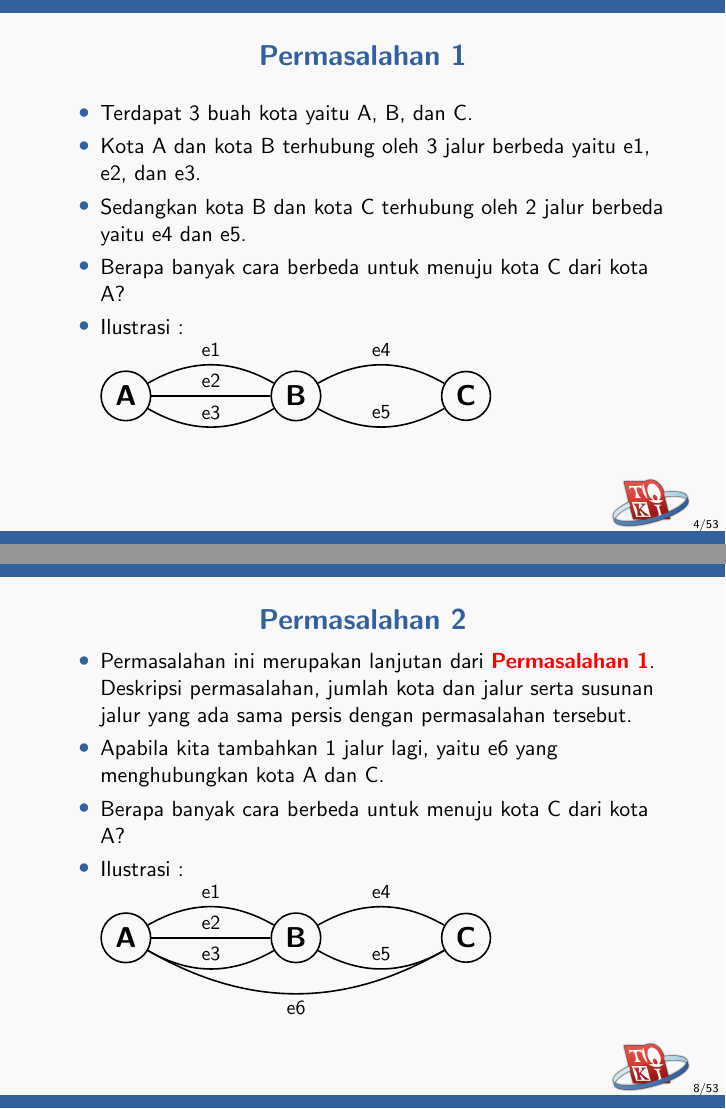
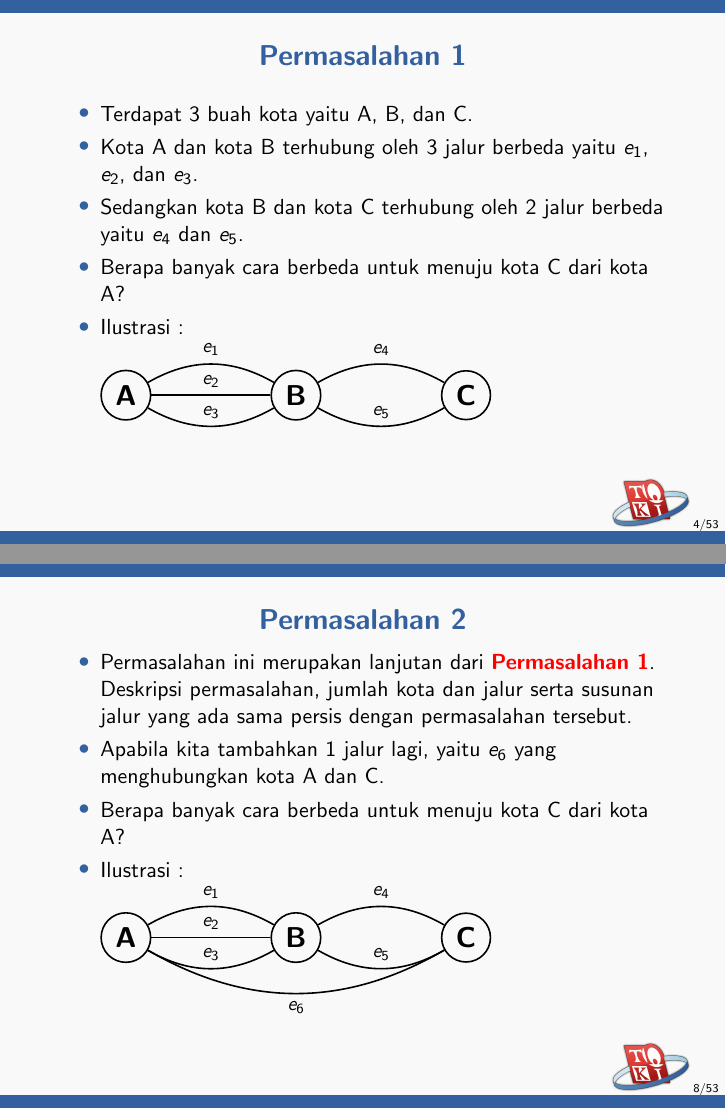
Before and after one commit to ia-toki/training-gate-id, LaTeX slides (topik/pemrograman-kompetitif-dasar/02-matematika-diskret-dasar/kombin.tex): pages 4 and 8 of 53, joined at a grey line. Compiled offline with pdfLaTeX.

Commit message:
Revisi Slide Kombinatorik

```diff
--- a/topik/pemrograman-kompetitif-dasar/02-matematika-diskret-dasar/kombin.tex
+++ b/topik/pemrograman-kompetitif-dasar/02-matematika-diskret-dasar/kombin.tex
@@ -29,8 +29,8 @@ Melalui dokumen ini, kalian akan:
 \frametitle{Permasalahan 1}
 \begin{itemize}
   \item Terdapat 3 buah kota yaitu A, B, dan C.
-  \item Kota A dan kota B terhubung oleh 3 jalur berbeda yaitu e1, e2, dan e3.
-  \item Sedangkan kota B dan kota C terhubung oleh 2 jalur berbeda yaitu e4 dan e5.
+  \item Kota A dan kota B terhubung oleh 3 jalur berbeda yaitu $e_{1}$, $e_{2}$, dan $e_{3}$.
+  \item Sedangkan kota B dan kota C terhubung oleh 2 jalur berbeda yaitu $e_{4}$ dan $e_{5}$.
   \item Berapa banyak cara berbeda untuk menuju kota C dari kota A?
   \item Ilustrasi :
   \newline
@@ -42,11 +42,11 @@ Melalui dokumen ini, kalian akan:
     \node[main node] (3) [right of=2] {C};
 
     \path[every node/.style={font=\sffamily\small}]
-      (1) edge[bend left] node {e1} (2)
-      	  edge node {e2} (2)
-          edge[bend right] node {e3} (2)
-      (2) edge[bend left] node {e4} (3)
-          edge[bend right] node {e5} (3);
+      (1) edge[bend left] node {$e_{1}$} (2)
+      	  edge node {$e_{2}$} (2)
+          edge[bend right] node {$e_{3}$} (2)
+      (2) edge[bend left] node {$e_{4}$} (3)
+          edge[bend right] node {$e_{5}$} (3);
   \end{tikzpicture}
 \end{itemize}
 \end{frame}
@@ -90,7 +90,7 @@ Melalui dokumen ini, kalian akan:
 \frametitle{Permasalahan 2}
 \begin{itemize}
   \item Permasalahan ini merupakan lanjutan dari \newTerm{Permasalahan 1}. Deskripsi permasalahan, jumlah kota dan jalur serta susunan jalur yang ada sama persis dengan permasalahan tersebut.
-  \item Apabila kita tambahkan 1 jalur lagi, yaitu e6 yang menghubungkan kota A dan C.
+  \item Apabila kita tambahkan 1 jalur lagi, yaitu $e_{6}$ yang menghubungkan kota A dan C.
   \item Berapa banyak cara berbeda untuk menuju kota C dari kota A?
   \item Ilustrasi :
   \newline
@@ -102,12 +102,12 @@ Melalui dokumen ini, kalian akan:
       \node[main node] (3) [right of=2] {C};
 
       \path[every node/.style={font=\sffamily\small}]
-        (1) edge[bend left] node {e1} (2)
-        	edge node {e2} (2)
-            edge[bend right] node {e3} (2)
-        (2) edge[bend left] node {e4} (3)
-            edge[bend right] node {e5} (3)
-        (3) edge[bend left] node {e6} (1);
+        (1) edge[bend left] node {$e_{1}$} (2)
+        	edge node {$e_{2}$} (2)
+            edge[bend right] node {$e_{3}$} (2)
+        (2) edge[bend left] node {$e_{4}$} (3)
+            edge[bend right] node {$e_{5}$} (3)
+        (3) edge[bend left] node {$e_{6}$} (1);
     \end{tikzpicture}
 \end{itemize}
 \end{frame}
```
Also changed, not shown: topik/pemrograman-kompetitif-dasar/02-matematika-diskret-dasar/kombin.tex (27 more changed lines).
